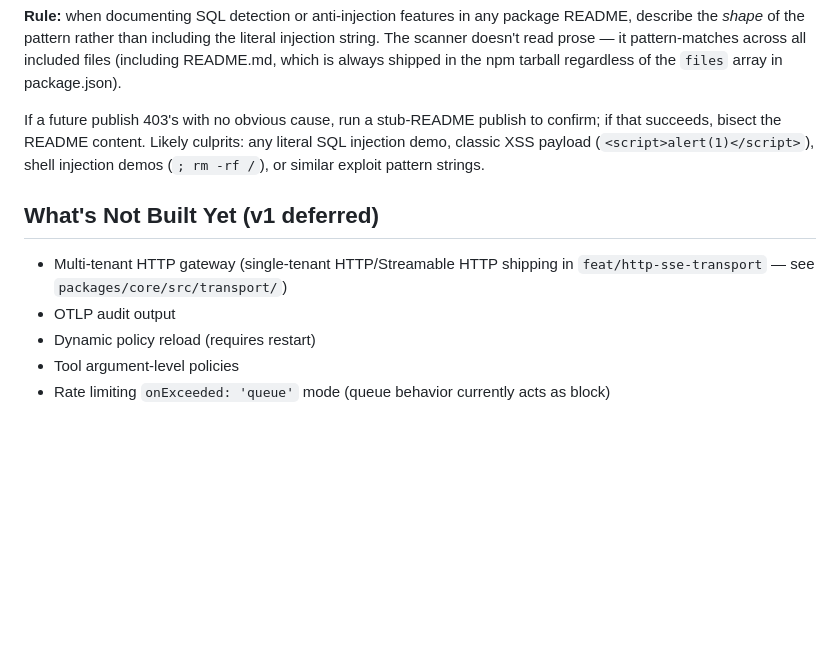
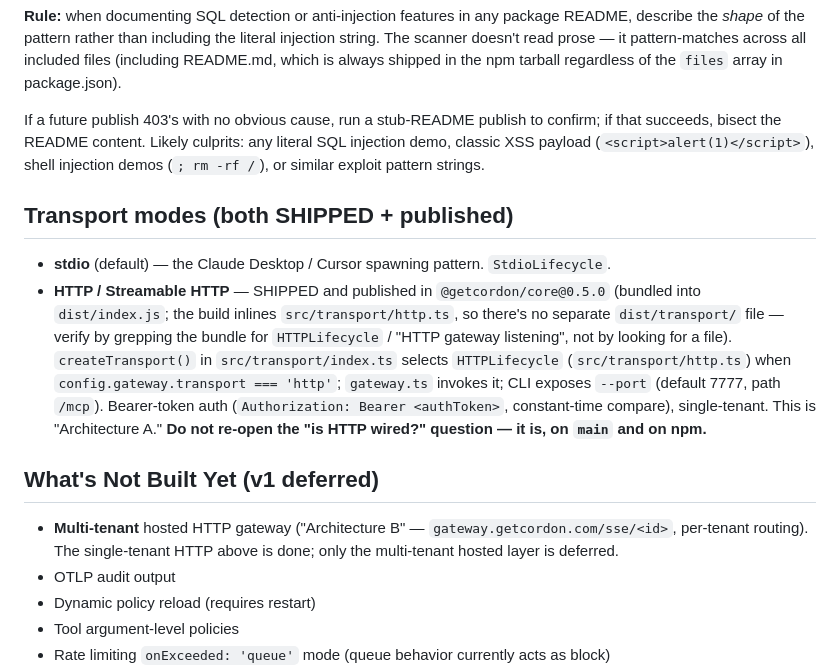
Before and after one commit to marras0914/cordon, a Markdown page: CLAUDE.md, the part around the change. Drawn GitHub-style; blank space fills up the shorter version.

Commit message:
docs: mark HTTP/Streamable HTTP transport as shipped
Both transport modes (stdio + HTTP) are live and published in
@getcordon/core@0.5.0. Replaces the stale "shipping in
feat/http-sse-transport" note. Records the bundling gotcha (the build
inlines src/transport/http.ts into dist/index.js, so there's no
dist/transport/ file — grep the bundle for HTTPLifecycle) so this stops
being re-questioned. Only the multi-tenant hosted gateway (Architecture B)
remains deferred.

Co-Authored-By: Claude Opus 4.8 (1M context) <noreply@anthropic.com>

```diff
--- a/CLAUDE.md
+++ b/CLAUDE.md
@@ -156,9 +156,14 @@ npm's malware scanner returns 403 Forbidden ("forbidden by your security policy"
 
 If a future publish 403's with no obvious cause, run a stub-README publish to confirm; if that succeeds, bisect the README content. Likely culprits: any literal SQL injection demo, classic XSS payload (`<script>alert(1)</script>`), shell injection demos (`; rm -rf /`), or similar exploit pattern strings.
 
+## Transport modes (both SHIPPED + published)
+
+- **stdio** (default) — the Claude Desktop / Cursor spawning pattern. `StdioLifecycle`.
+- **HTTP / Streamable HTTP** — SHIPPED and published in `@getcordon/core@0.5.0` (bundled into `dist/index.js`; the build inlines `src/transport/http.ts`, so there's no separate `dist/transport/` file — verify by grepping the bundle for `HTTPLifecycle` / "HTTP gateway listening", not by looking for a file). `createTransport()` in `src/transport/index.ts` selects `HTTPLifecycle` (`src/transport/http.ts`) when `config.gateway.transport === 'http'`; `gateway.ts` invokes it; CLI exposes `--port` (default 7777, path `/mcp`). Bearer-token auth (`Authorization: Bearer <authToken>`, constant-time compare), single-tenant. This is "Architecture A." **Do not re-open the "is HTTP wired?" question — it is, on `main` and on npm.**
+
 ## What's Not Built Yet (v1 deferred)
 
-- Multi-tenant HTTP gateway (single-tenant HTTP/Streamable HTTP shipping in `feat/http-sse-transport` — see `packages/core/src/transport/`)
+- **Multi-tenant** hosted HTTP gateway ("Architecture B" — `gateway.getcordon.com/sse/<id>`, per-tenant routing). The single-tenant HTTP above is done; only the multi-tenant hosted layer is deferred.
 - OTLP audit output
 - Dynamic policy reload (requires restart)
 - Tool argument-level policies
```
